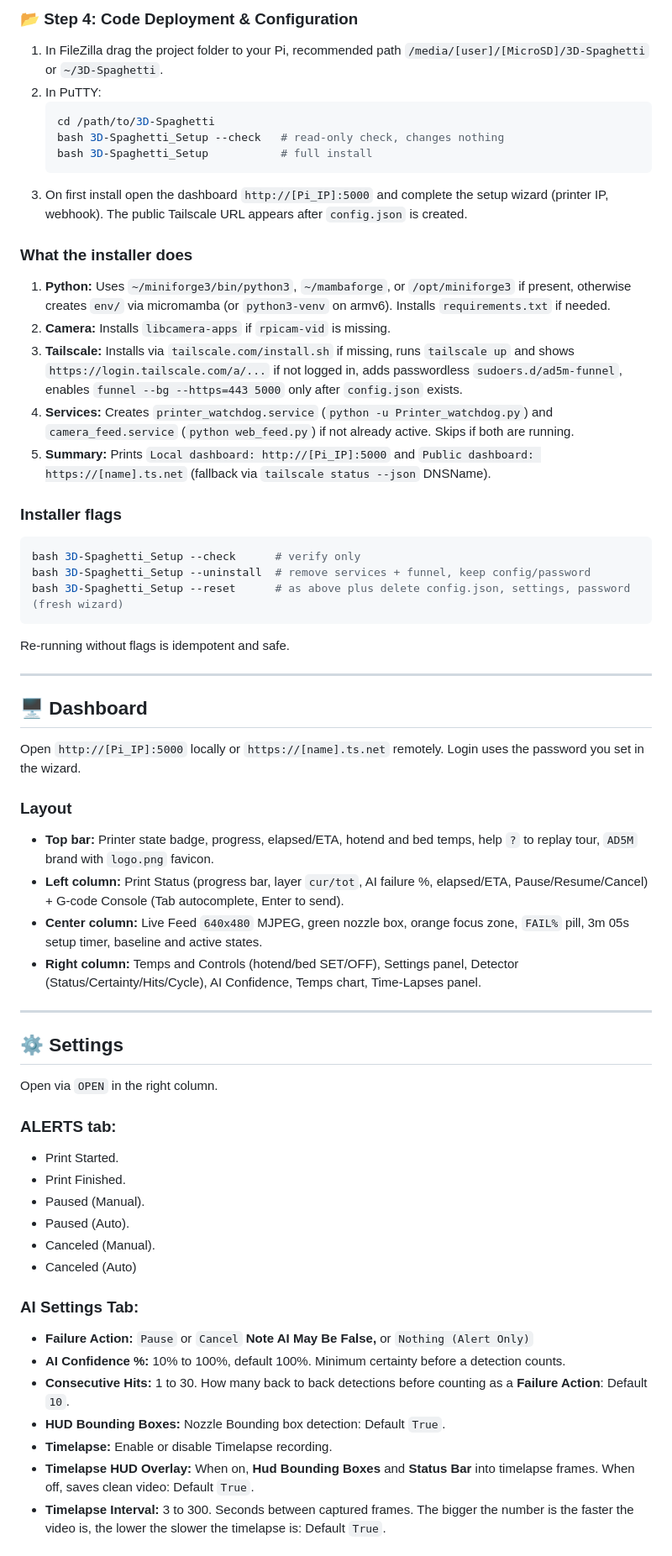
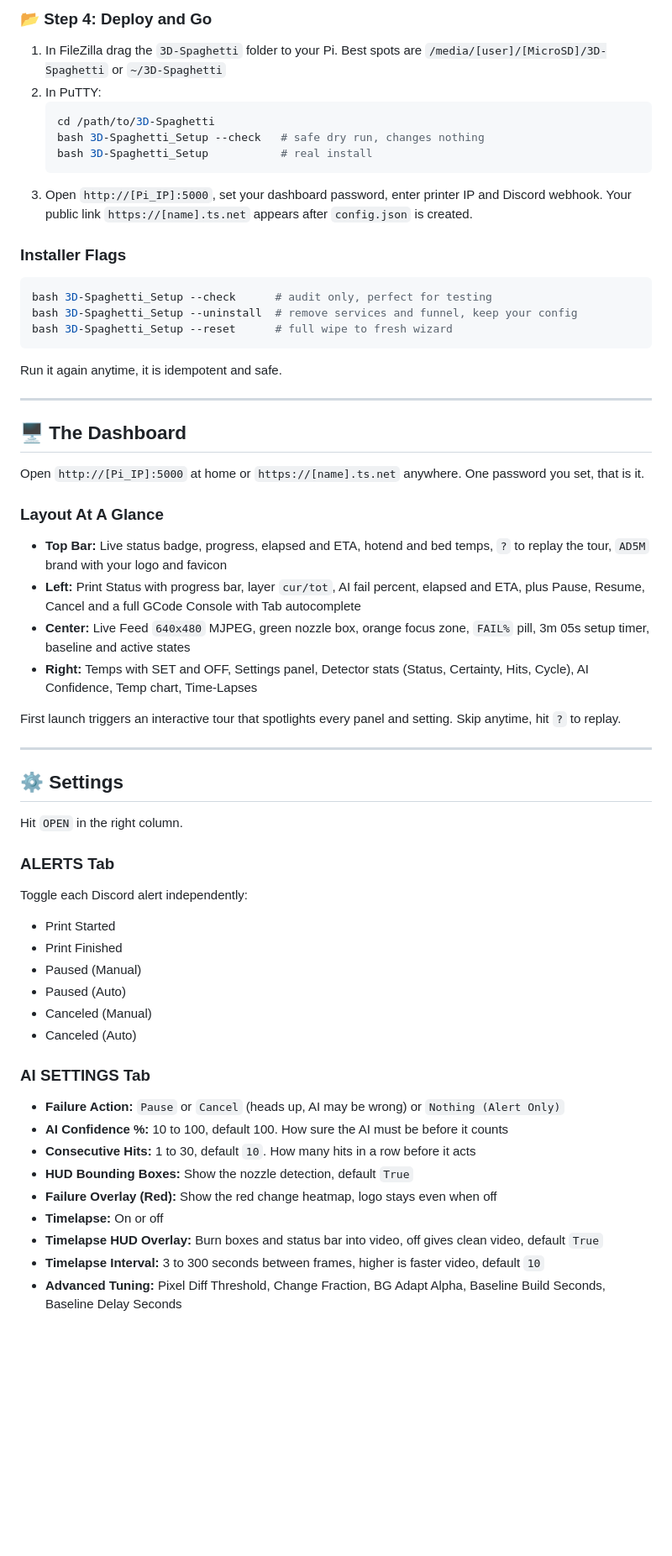
Before and after one commit to buritoburito920-star/buritoburito920-star, a Markdown page: README.md, the part around one of its changes. Shown at 84% size. Rendered like a GitHub page; blank space fills up the shorter version.

Commit message:
Revise README for clarity and feature highlights
Updated README.md to enhance clarity and engagement, including improved descriptions of features, setup instructions, and troubleshooting tips.

````diff
--- a/README.md
+++ b/README.md
@@ -63,62 +73,59 @@ Unlike systems, 3D-Spaghetti controls your machine natively without requiring an
 
-### 📂 Step 4: Code Deployment & Configuration
-1. In FileZilla drag the project folder to your Pi, recommended path `/media/[user]/[MicroSD]/3D-Spaghetti` or `~/3D-Spaghetti`.
+### 📂 Step 4: Deploy and Go
+1. In FileZilla drag the `3D-Spaghetti` folder to your Pi. Best spots are `/media/[user]/[MicroSD]/3D-Spaghetti` or `~/3D-Spaghetti`
 2. In PuTTY:
    ```bash
    cd /path/to/3D-Spaghetti
-   bash 3D-Spaghetti_Setup --check   # read-only check, changes nothing
-   bash 3D-Spaghetti_Setup           # full install
+   bash 3D-Spaghetti_Setup --check   # safe dry run, changes nothing
+   bash 3D-Spaghetti_Setup           # real install
    ```
-3. On first install open the dashboard `http://[Pi_IP]:5000` and complete the setup wizard (printer IP, webhook). The public Tailscale URL appears after `config.json` is created.
+3. Open `http://[Pi_IP]:5000`, set your dashboard password, enter printer IP and Discord webhook. Your public link `https://[name].ts.net` appears after `config.json` is created.
 
-### What the installer does
-1. **Python:** Uses `~/miniforge3/bin/python3`, `~/mambaforge`, or `/opt/miniforge3` if present, otherwise creates `env/` via micromamba (or `python3-venv` on armv6). Installs `requirements.txt` if needed.
-2. **Camera:** Installs `libcamera-apps` if `rpicam-vid` is missing.
-3. **Tailscale:** Installs via `tailscale.com/install.sh` if missing, runs `tailscale up` and shows `https://login.tailscale.com/a/...` if not logged in, adds passwordless `sudoers.d/ad5m-funnel`, enables `funnel --bg --https=443 5000` only after `config.json` exists.
-4. **Services:** Creates `printer_watchdog.service` (`python -u Printer_watchdog.py`) and `camera_feed.service` (`python web_feed.py`) if not already active. Skips if both are running.
-5. **Summary:** Prints `Local dashboard: http://[Pi_IP]:5000` and `Public dashboard: https://[name].ts.net` (fallback via `tailscale status --json` DNSName).
-
-### Installer flags
+### Installer Flags
 ```bash
-bash 3D-Spaghetti_Setup --check      # verify only
-bash 3D-Spaghetti_Setup --uninstall  # remove services + funnel, keep config/password
-bash 3D-Spaghetti_Setup --reset      # as above plus delete config.json, settings, password (fresh wizard)
+bash 3D-Spaghetti_Setup --check      # audit only, perfect for testing
+bash 3D-Spaghetti_Setup --uninstall  # remove services and funnel, keep your config
+bash 3D-Spaghetti_Setup --reset      # full wipe to fresh wizard
 ```
-
-Re-running without flags is idempotent and safe.
+Run it again anytime, it is idempotent and safe.
 
 ---
 
-## 🖥️ Dashboard
+## 🖥️ The Dashboard
 
-Open `http://[Pi_IP]:5000` locally or `https://[name].ts.net` remotely. Login uses the password you set in the wizard.
+Open `http://[Pi_IP]:5000` at home or `https://[name].ts.net` anywhere. One password you set, that is it.
 
-### Layout
-- **Top bar:** Printer state badge, progress, elapsed/ETA, hotend and bed temps, help `?` to replay tour, `AD5M` brand with `logo.png` favicon.
-- **Left column:** Print Status (progress bar, layer `cur/tot`, AI failure %, elapsed/ETA, Pause/Resume/Cancel) + G-code Console (Tab autocomplete, Enter to send).
-- **Center column:** Live Feed `640x480` MJPEG, green nozzle box, orange focus zone, `FAIL%` pill, 3m 05s setup timer, baseline and active states.
-- **Right column:** Temps and Controls (hotend/bed SET/OFF), Settings panel, Detector (Status/Certainty/Hits/Cycle), AI Confidence, Temps chart, Time-Lapses panel.
+### Layout At A Glance
+- **Top Bar:** Live status badge, progress, elapsed and ETA, hotend and bed temps, `?` to replay the tour, `AD5M` brand with your logo and favicon
+- **Left:** Print Status with progress bar, layer `cur/tot`, AI fail percent, elapsed and ETA, plus Pause, Resume, Cancel and a full GCode Console with Tab autocomplete
+- **Center:** Live Feed `640x480` MJPEG, green nozzle box, orange focus zone, `FAIL%` pill, 3m 05s setup timer, baseline and active states
+- **Right:** Temps with SET and OFF, Settings panel, Detector stats (Status, Certainty, Hits, Cycle), AI Confidence, Temp chart, Time-Lapses
+
+First launch triggers an interactive tour that spotlights every panel and setting. Skip anytime, hit `?` to replay.
 
 ---
 
 ## ⚙️ Settings
 
-Open via `OPEN` in the right column.
+Hit `OPEN` in the right column.
 
-### ALERTS tab:
-- Print Started.
-- Print Finished.
-- Paused (Manual).
-- Paused (Auto).
-- Canceled (Manual).
+### ALERTS Tab
+Toggle each Discord alert independently:
+- Print Started
+- Print Finished
+- Paused (Manual)
+- Paused (Auto)
+- Canceled (Manual)
 - Canceled (Auto)
 
-### AI Settings Tab:
-- **Failure Action:** `Pause` or `Cancel` **Note AI May Be False,** or `Nothing (Alert Only)`
-- **AI Confidence %:** 10% to 100%, default 100%. Minimum certainty before a detection counts.
-- **Consecutive Hits:** 1 to 30. How many back to back detections before counting as a **Failure Action**: Default `10`.
-- **HUD Bounding Boxes:** Nozzle Bounding box detection: Default `True`.
-- **Timelapse:** Enable or disable Timelapse recording.
-- **Timelapse HUD Overlay:** When on, **Hud Bounding Boxes** and **Status Bar** into timelapse frames. When off, saves clean video: Default `True`.
-- **Timelapse Interval:** 3 to 300. Seconds between captured frames. The bigger the number is the faster the video is, the lower the slower the timelapse is: Default `True`.
+### AI SETTINGS Tab
+- **Failure Action:** `Pause` or `Cancel` (heads up, AI may be wrong) or `Nothing (Alert Only)`
+- **AI Confidence %:** 10 to 100, default 100. How sure the AI must be before it counts
+- **Consecutive Hits:** 1 to 30, default `10`. How many hits in a row before it acts
+- **HUD Bounding Boxes:** Show the nozzle detection, default `True`
+- **Failure Overlay (Red):** Show the red change heatmap, logo stays even when off
+- **Timelapse:** On or off
+- **Timelapse HUD Overlay:** Burn boxes and status bar into video, off gives clean video, default `True`
+- **Timelapse Interval:** 3 to 300 seconds between frames, higher is faster video, default `10`
+- **Advanced Tuning:** Pixel Diff Threshold, Change Fraction, BG Adapt Alpha, Baseline Build Seconds, Baseline Delay Seconds
 
````
Also changed, not shown: other parts of README.md (+103 -88 lines).
